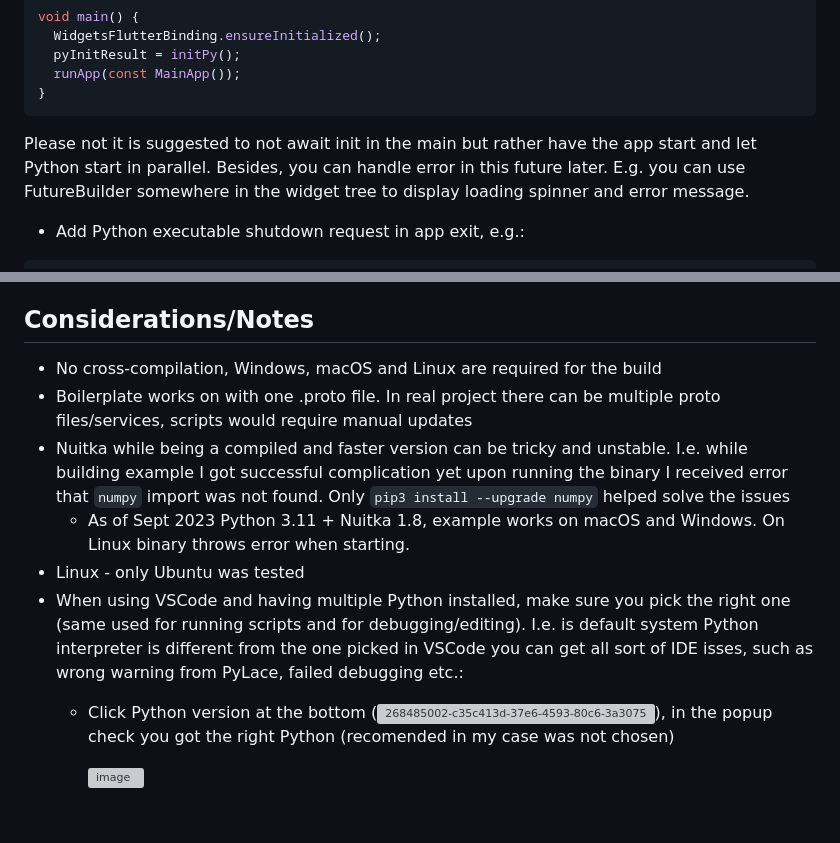
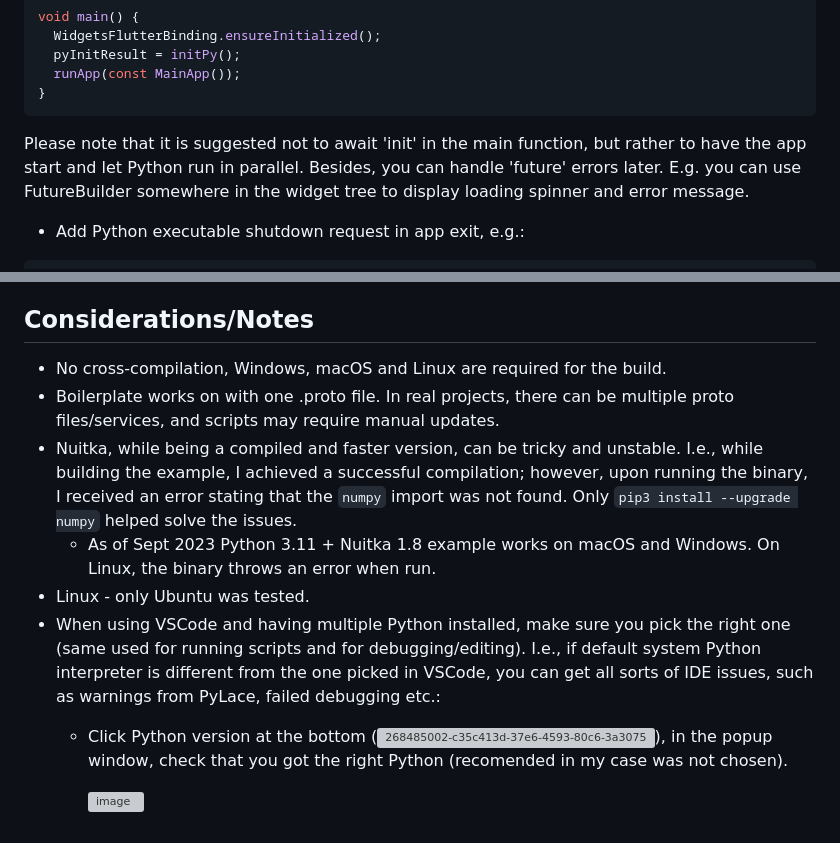
Before and after one commit to maxim-saplin/flutter_python_starter, a Markdown page: README.md, 2 parts joined by grey strips. Drawn GitHub-style; grey boxes are pictures that could not be loaded.

````diff
--- a/README.md
+++ b/README.md
@@ -127,7 +127,7 @@ Upon successful completion you'd get `Dart/Flutter and Python bindings have been
   }
   ```
 
-  Please not it is suggested to not await init in the main but rather have the app start and let Python start in parallel. Besides, you can handle error in this future later. E.g. you can use FutureBuilder somewhere in the widget tree to display loading spinner and error message.
+  Please note that it is suggested not to await 'init' in the main function, but rather to have the app start and let Python run in parallel. Besides, you can handle 'future' errors later. E.g. you can use FutureBuilder somewhere in the widget tree to display loading spinner and error message.
   - Add Python executable shutdown request in app exit, e.g.:
   ```dart
   class MainAppState extends State<MainApp> with WidgetsBindingObserver {
@@ -218,12 +218,12 @@ Web clients can't work over HTTP2 and require a proxy in front of gRPC server. A
 
 ## Considerations/Notes
 
-- No cross-compilation, Windows, macOS and Linux are required for the build
-- Boilerplate works on with one .proto file. In real project there can be multiple proto files/services, scripts would require manual updates
-- Nuitka while being a compiled and faster version can be tricky and unstable. I.e. while building example I got successful complication yet upon running the binary I received error that `numpy` import was not found. Only `pip3 install --upgrade numpy` helped solve the issues
-  - As of Sept 2023 Python 3.11 + Nuitka 1.8, example works on macOS and Windows. On Linux binary throws error when starting.
-- Linux - only Ubuntu was tested
-- When using VSCode and having multiple Python installed, make sure you pick the right one (same used for running scripts and for debugging/editing). I.e. is default system Python interpreter is different from the one picked in VSCode you can get all sort of IDE isses, such as wrong warning from PyLace, failed debugging etc.:
-  - Click Python version at the bottom (<img width="162" alt="268485002-c35c413d-37e6-4593-80c6-3a3075eb55ca-2" src="https://github.com/maxim-saplin/flutter_python_starter/assets/7947027/3c8b1a04-86bc-49ea-b5dc-abf4dee06aaf">), in the popup check you got the right Python (recomended in my case was not chosen)
+- No cross-compilation, Windows, macOS and Linux are required for the build.
+- Boilerplate works on with one .proto file. In real projects, there can be multiple proto files/services, and scripts may require manual updates.
+- Nuitka, while being a compiled and faster version, can be tricky and unstable. I.e., while building the example, I achieved a successful compilation; however, upon running the binary, I received an error stating that the `numpy` import was not found. Only `pip3 install --upgrade numpy` helped solve the issues.
+  - As of Sept 2023 Python 3.11 + Nuitka 1.8 example works on macOS and Windows. On Linux, the binary throws an error when run.
+- Linux - only Ubuntu was tested.
+- When using VSCode and having multiple Python installed, make sure you pick the right one (same used for running scripts and for debugging/editing). I.e., if default system Python interpreter is different from the one picked in VSCode, you can get all sorts of IDE issues, such as warnings from PyLace, failed debugging etc.:
+  - Click Python version at the bottom (<img width="162" alt="268485002-c35c413d-37e6-4593-80c6-3a3075eb55ca-2" src="https://github.com/maxim-saplin/flutter_python_starter/assets/7947027/3c8b1a04-86bc-49ea-b5dc-abf4dee06aaf">), in the popup window, check that you got the right Python (recomended in my case was not chosen).
 
     <img width="611" alt="image" src="https://github.com/maxim-saplin/flutter_python_starter/assets/7947027/afd16979-1749-47dc-9611-79ef480d0629">
````
Also changed, not shown: other parts of README.md (+73 -73 lines).
